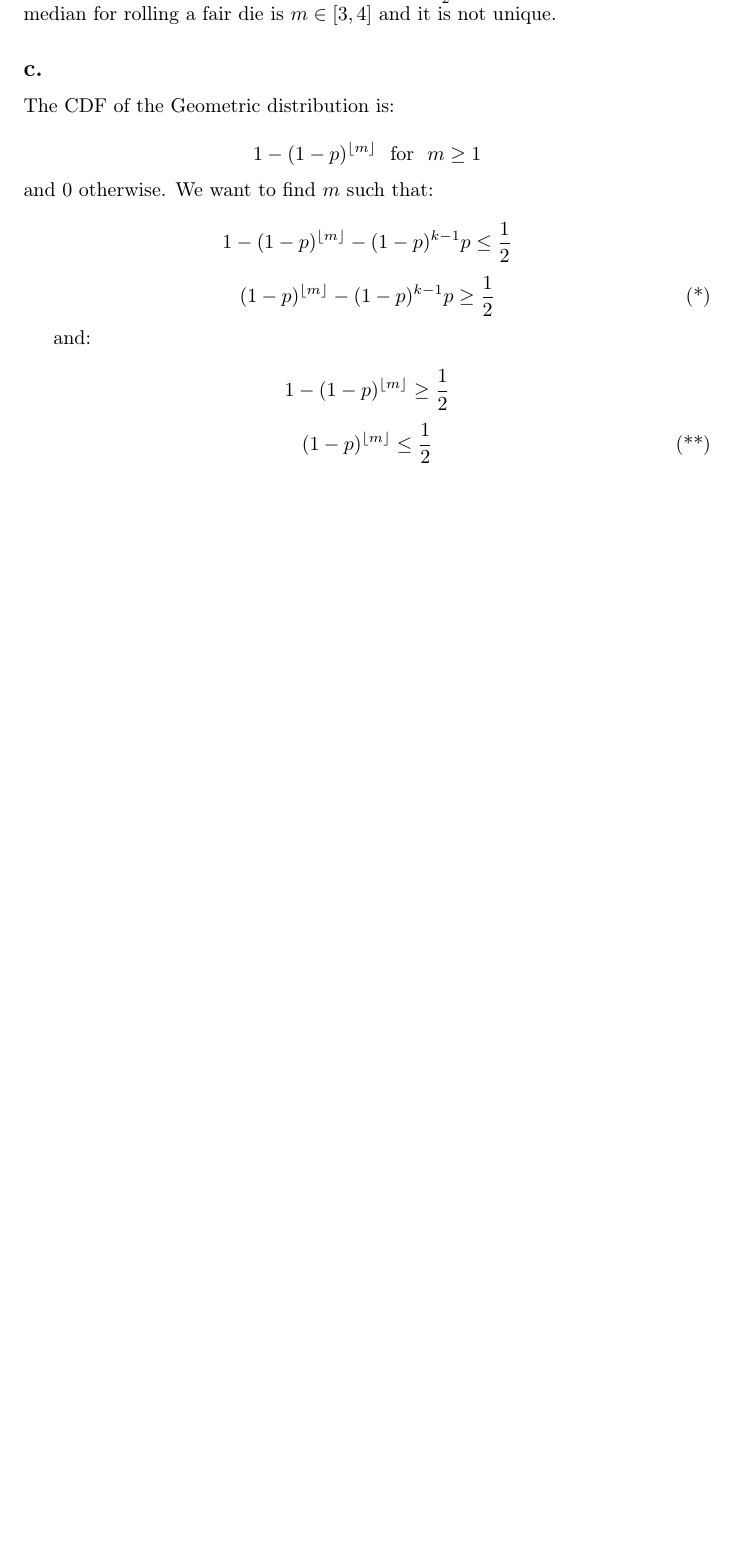
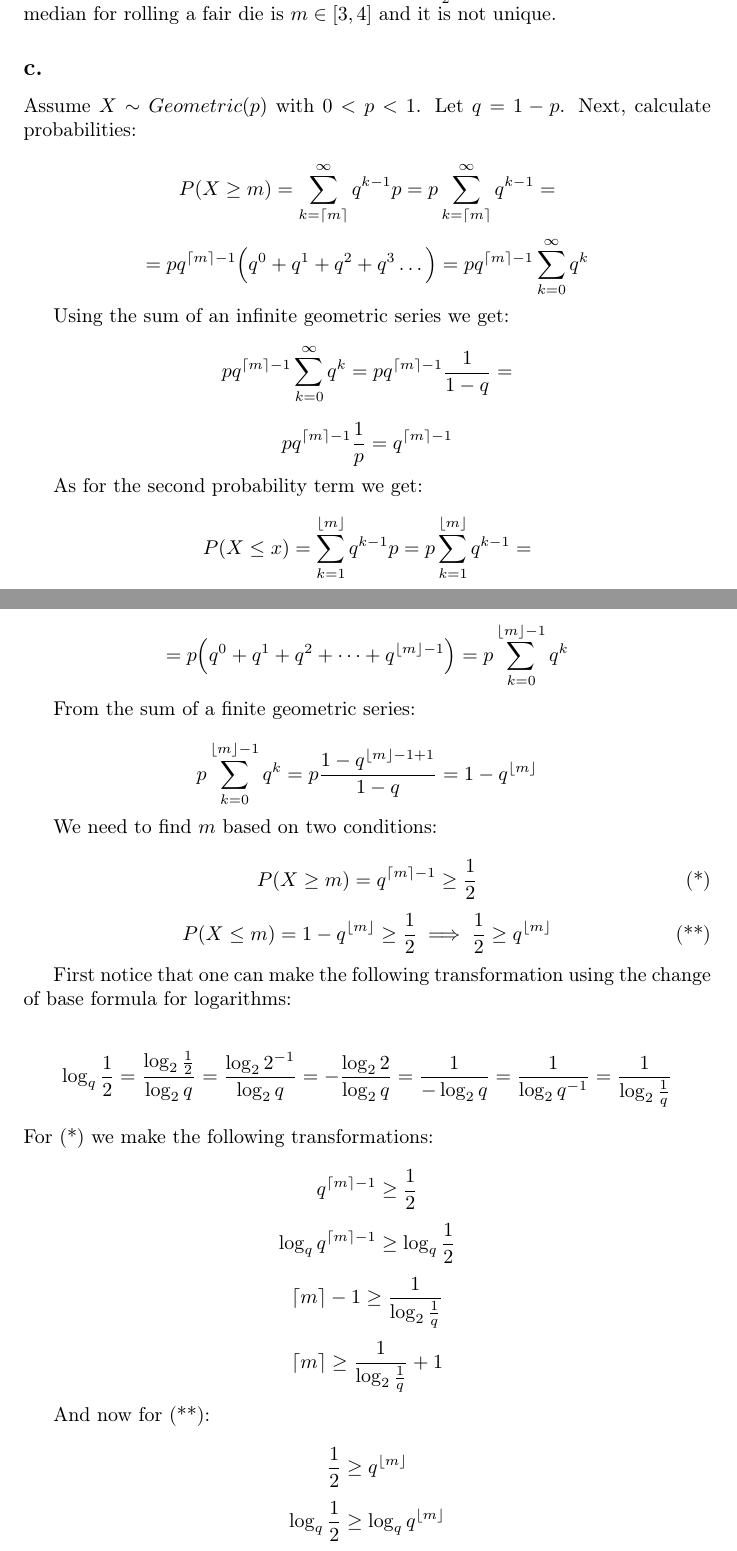
Before and after one commit to kjura/maths, a LaTeX problem sheet (pishro-nik-probability/chapter_3/chapter_3_exercises.tex): part of page 20 of 20 before the commit and two parts of pages 20 and 21 of 21 after it, the two joined at a grey line, cut so that both start at the same text, the shorter picture padded with empty space. Compiled offline with pdfLaTeX.

Commit message:
pishro-nik probability: draft Chapter 3 Problem 25 (c) median calculation for geo

```diff
--- a/pishro-nik-probability/chapter_3/chapter_3_exercises.tex
+++ b/pishro-nik-probability/chapter_3/chapter_3_exercises.tex
@@ -1138,27 +1138,72 @@ is \(m \in [3, 4]\) and it is not unique.
 
 \subsection*{c.}
 
-The CDF of the Geometric distribution is:
+Assume \(X \sim Geometric(p)\) with \(0 < p < 1\). Let \(q = 1 - p\). Next, calculate probabilities:
 
 \begin{equation*}
-    1 - (1 - p)^{\lfloor {m} \rfloor} \ \ \mbox{for} \ \ m \geq 1
+    P(X \geq m) = \sum_{k=\lceil m \rceil}^{\infty} q^{k-1}p = p \sum_{k=\lceil m \rceil}^{\infty} q^{k-1} =
 \end{equation*}
-and \(0\) otherwise. We want to find \(m\) such that:
+\begin{equation*}
+    = pq^{\lceil m \rceil - 1}\Big( q^{0} + q^{1} + q^{2} +  q^{3} \dots \Big) = pq^{\lceil m \rceil - 1} \sum_{k=0}^{\infty} q^{k}
+\end{equation*}
+
+Using the sum of an infinite geometric series we get:
+\begin{equation*}
+    pq^{\lceil m \rceil - 1} \sum_{k=0}^{\infty} q^{k} = pq^{\lceil m \rceil - 1}\frac{1}{1 - q} =
+\end{equation*}
+\begin{equation*}
+    pq^{\lceil m \rceil - 1}\frac{1}{p} = q^{\lceil m \rceil - 1}
+\end{equation*}
+
+As for the second probability term we get:
+\begin{equation*}
+    P(X \leq x) = \sum_{k=1}^{\lfloor m \rfloor} q^{k-1}p = p \sum_{k=1}^{\lfloor m \rfloor} q^{k-1} =
+\end{equation*}
+\begin{equation*}
+    = p\Big( q^{0} + q^{1} + q^{2} + \dots + q^{\lfloor m \rfloor - 1} \Big) = p \sum_{k=0}^{\lfloor m \rfloor - 1} q^{k}
+\end{equation*}
+
+From the sum of a finite geometric series:
 
 \begin{equation*}
-    1 - (1 - p)^{\lfloor {m} \rfloor} - (1 - p)^{k-1}p \leq \frac{1}{2}
-\end{equation*}
-\begin{equation*}
-    (1 - p)^{\lfloor {m} \rfloor} - (1 - p)^{k-1}p \geq \frac{1}{2} \label{first_cond_median_point_c_problem_25} \tag{*}
-\end{equation*}
-
-and:
-
-\begin{equation*}
-    1 - (1 - p)^{\lfloor {m} \rfloor} \geq \frac{1}{2}
-\end{equation*}
-\begin{equation*}
-    (1 - p)^{\lfloor {m} \rfloor} \leq \frac{1}{2} \label{second_cond_median_point_c_problem_25} \tag{**}
+    p \sum_{k=0}^{\lfloor m \rfloor - 1} q^{k} = p \frac{1 - q^{\lfloor m \rfloor - 1 + 1}}{1 - q} = 1 - q^{\lfloor m \rfloor}
 \end{equation*}
 
 
+We need to find \(m\) based on two conditions:
+
+\begin{equation*}
+    P(X \geq m) = q^{\lceil m \rceil - 1} \geq \frac{1}{2} \label{median_first_geo} \tag{*}
+\end{equation*}
+\begin{equation*}
+    P(X \leq m) = 1 - q^{\lfloor m \rfloor} \geq \frac{1}{2} \implies \frac{1}{2} \geq q^{\lfloor m \rfloor} \label{median_second_geo} \tag{**}
+\end{equation*}
+
+First notice that one can make the following transformation using the change of base formula for logarithms:
+
+\begin{equation*}
+    \log_{q}\frac{1}{2} = \frac{\log_{2}\frac{1}{2}}{\log_{2}q} = \frac{\log_{2}2^{-1}}{\log_{2}q} = - \frac{\log_{2}2}{\log_{2}q} = \frac{1}{- \log_{2}q} = \frac{1}{\log_{2}q^{-1}} = \frac{1}{\log_{2}\frac{1}{q}}
+\end{equation*}
+For \eqref{median_first_geo} we make the following transformations:
+
+\begin{equation*}
+    q^{\lceil m \rceil - 1} \geq \frac{1}{2}
+\end{equation*}
+\begin{equation*}
+    \log_{q}q^{\lceil m \rceil - 1} \geq \log_{q}\frac{1}{2}
+\end{equation*}
+\begin{equation*}
+    \lceil m \rceil - 1 \geq \frac{1}{\log_{2}\frac{1}{q}}
+\end{equation*}
+\begin{equation*}
+    \lceil m \rceil \geq \frac{1}{\log_{2}\frac{1}{q}} + 1
+\end{equation*}
+
+And now for \eqref{median_second_geo}:
+
+\begin{equation*}
+    \frac{1}{2} \geq q^{\lfloor m \rfloor}
+\end{equation*}
+\begin{equation*}
+    \log_{q}\frac{1}{2} \geq \log_{q}q^{\lfloor m \rfloor}
+\end{equation*}
```
Also changed, not shown: pishro-nik-probability/chapter_3/chapter_3_exercises.tex (4 more changed lines).
